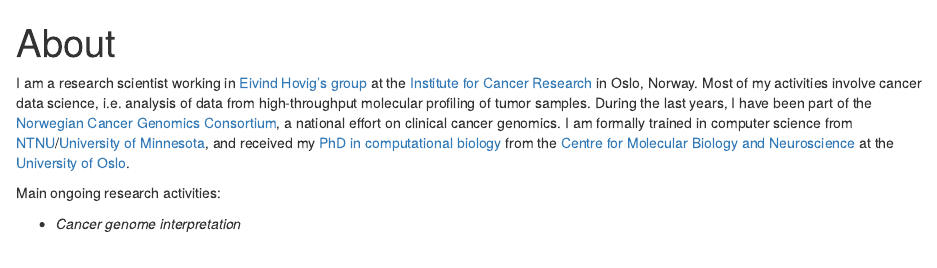
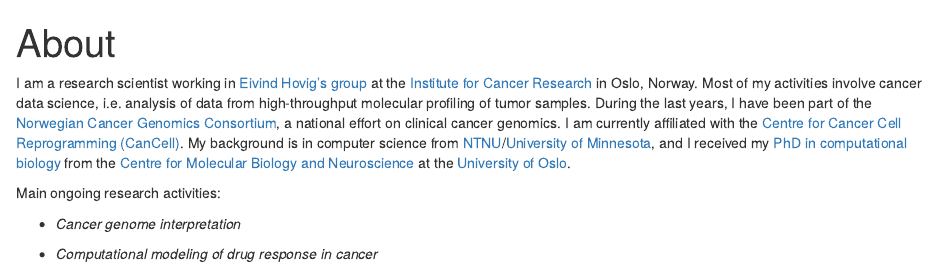
Before and after one commit to sigven/sigven.github.io, an R Markdown document (about/index.Rmd): the page in a window 1100 px wide, from its top. Rendered offline with R 4.5, knitr and Pandoc, with nearby package versions.

Commit message:
added CanCell

````diff
--- a/about/index.Rmd
+++ b/about/index.Rmd
@@ -7,11 +7,11 @@ output: html_document
 knitr::opts_chunk$set(echo = TRUE)
 ```
 
-<p>I am a research scientist working in [Eivind Hovig's group](http://radium.no/hovig) at the [Institute for Cancer Research](http://radium.no) in Oslo, Norway. Most of my activities involve cancer data science, i.e. analysis of data from high-throughput molecular profiling of tumor samples. During the last years, I have been part of the [Norwegian Cancer Genomics Consortium](http://cancergenomics.no), a national effort on clinical cancer genomics. I am formally trained in computer science from [NTNU](http://www.ntnu.no)/[University of Minnesota](http://www.umn.edu), and received my [PhD in computational biology](/thesis/PhD_Thesis_SigveNakken.pdf) from the [Centre for Molecular Biology and Neuroscience](http://www.cmbn.no) at the [University of Oslo](http://www.uio.no).</p>
+<p>I am a research scientist working in [Eivind Hovig's group](http://radium.no/hovig) at the [Institute for Cancer Research](http://radium.no) in Oslo, Norway. Most of my activities involve cancer data science, i.e. analysis of data from high-throughput molecular profiling of tumor samples. During the last years, I have been part of the [Norwegian Cancer Genomics Consortium](http://cancergenomics.no), a national effort on clinical cancer genomics. I am currently affiliated with the [Centre for Cancer Cell Reprogramming (CanCell)](http://www.med.uio.no/cancell/english/). My background is in computer science from [NTNU](http://www.ntnu.no)/[University of Minnesota](http://www.umn.edu), and I received my [PhD in computational biology](/thesis/PhD_Thesis_SigveNakken.pdf) from the [Centre for Molecular Biology and Neuroscience](http://www.cmbn.no) at the [University of Oslo](http://www.uio.no).</p>
 
 <p>Main ongoing research activities:
 
    * _Cancer genome interpretation_
 
-    <!--Development of computational tools, prediction models, and resources that can translate cancer genomes into clinical decision support. I have initiated a project, [Personal Cancer Genome Reporter (PCGR)](https://github.com/sigven/pcgr), which is a platform-independent software workflow that generates a genomics-based knowledge report intended for precision oncology. -->
+   * _Computational modeling of drug response in cancer_
 
````
Also changed, not shown: about/index.html, index.html, about/index.Rmd (8 more changed lines), 1 other file.
